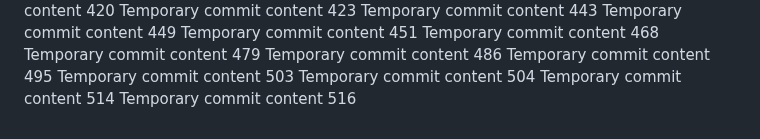
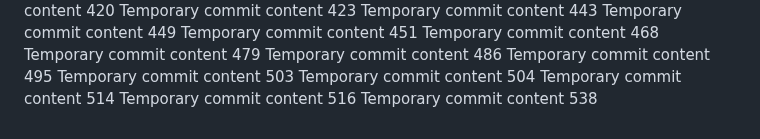
Before and after one commit to andreapozzan/WorkFlowX, a Markdown page: report.md, the part around the change. Rendered like a GitHub page.

```diff
--- a/report.md
+++ b/report.md
@@ -147,3 +147,4 @@ Temporary commit content 503
 Temporary commit content 504
 Temporary commit content 514
 Temporary commit content 516
+Temporary commit content 538
```
